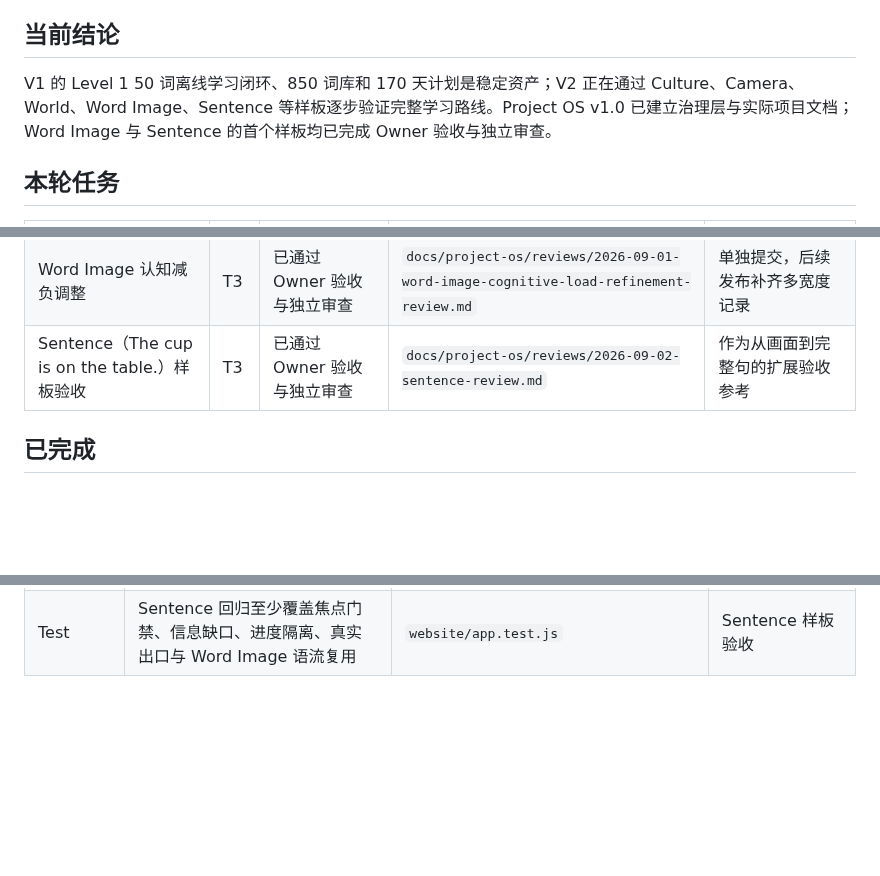
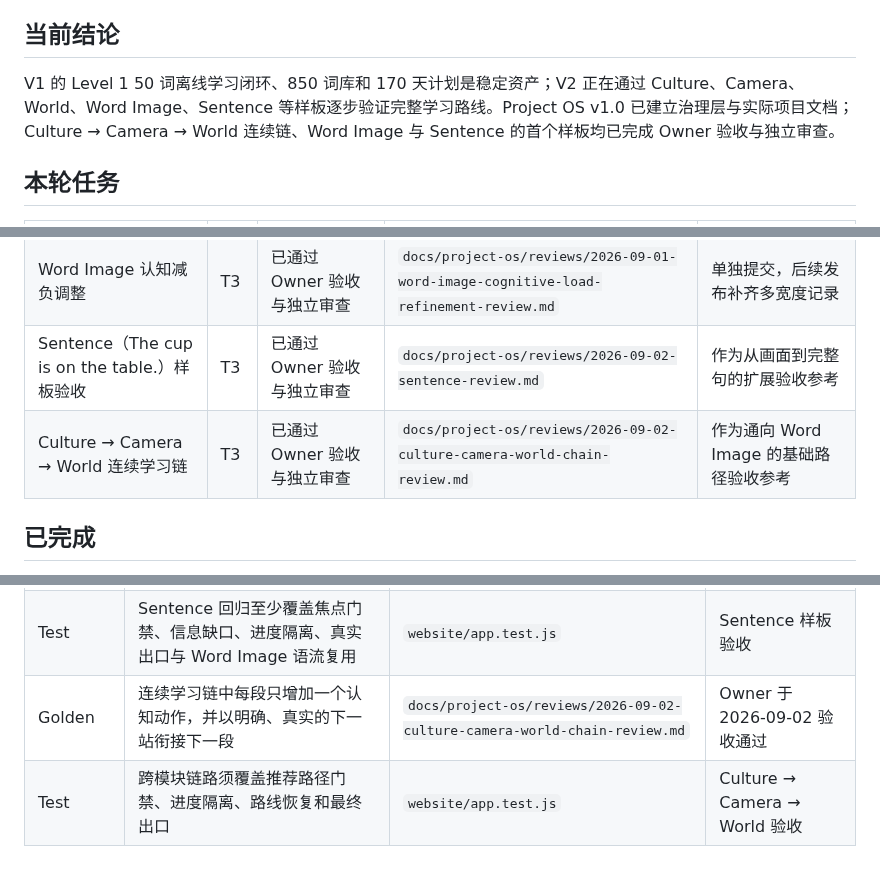
Before and after one commit to weitianhua8-oss/english-thinking-system, a Markdown page: PROGRESS.md, 3 parts joined by grey strips. Rendered like a GitHub page; blank space fills up the shorter version.

Commit message:
docs(learning-path): record foundation chain acceptance

```diff
--- a/PROGRESS.md
+++ b/PROGRESS.md
@@ -7,7 +7,7 @@
 
 ## 当前结论
 
-V1 的 Level 1 50 词离线学习闭环、850 词库和 170 天计划是稳定资产；V2 正在通过 Culture、Camera、World、Word Image、Sentence 等样板逐步验证完整学习路线。Project OS v1.0 已建立治理层与实际项目文档；Word Image 与 Sentence 的首个样板均已完成 Owner 验收与独立审查。
+V1 的 Level 1 50 词离线学习闭环、850 词库和 170 天计划是稳定资产；V2 正在通过 Culture、Camera、World、Word Image、Sentence 等样板逐步验证完整学习路线。Project OS v1.0 已建立治理层与实际项目文档；Culture → Camera → World 连续链、Word Image 与 Sentence 的首个样板均已完成 Owner 验收与独立审查。
 
 ## 本轮任务
 
@@ -18,6 +18,7 @@ V1 的 Level 1 50 词离线学习闭环、850 词库和 170 天计划是稳定
 | Word Image（ON）样板独立验收 | T3 | 已通过 Owner 验收 | `docs/project-os/reviews/2026-09-01-word-image-review.md` | 作为未来 Word Image 样板的验收参考 |
 | Word Image 认知减负调整 | T3 | 已通过 Owner 验收与独立审查 | `docs/project-os/reviews/2026-09-01-word-image-cognitive-load-refinement-review.md` | 单独提交，后续发布补齐多宽度记录 |
 | Sentence（The cup is on the table.）样板验收 | T3 | 已通过 Owner 验收与独立审查 | `docs/project-os/reviews/2026-09-02-sentence-review.md` | 作为从画面到完整句的扩展验收参考 |
+| Culture → Camera → World 连续学习链 | T3 | 已通过 Owner 验收与独立审查 | `docs/project-os/reviews/2026-09-02-culture-camera-world-chain-review.md` | 作为通向 Word Image 的基础路径验收参考 |
 
 ## 已完成
 
@@ -52,3 +53,5 @@ V1 的 Level 1 50 词离线学习闭环、850 词库和 170 天计划是稳定
 | Golden | Owner 确认的 Word Image（ON）学习路径可作为扩展验收参考；正式收录时补来源与继承点 | 未来 Golden 索引 | Owner 于 2026-09-01 验收通过 |
 | Golden | Sentence 先展示信息缺口，再由现实关系补足表达；完整句与自然语流属于同一学习链 | `docs/project-os/reviews/2026-09-02-sentence-review.md` | Owner 于 2026-09-02 验收通过 |
 | Test | Sentence 回归至少覆盖焦点门禁、信息缺口、进度隔离、真实出口与 Word Image 语流复用 | `website/app.test.js` | Sentence 样板验收 |
+| Golden | 连续学习链中每段只增加一个认知动作，并以明确、真实的下一站衔接下一段 | `docs/project-os/reviews/2026-09-02-culture-camera-world-chain-review.md` | Owner 于 2026-09-02 验收通过 |
+| Test | 跨模块链路须覆盖推荐路径门禁、进度隔离、路线恢复和最终出口 | `website/app.test.js` | Culture → Camera → World 验收 |
```
Also changed, not shown: 1 other file.
